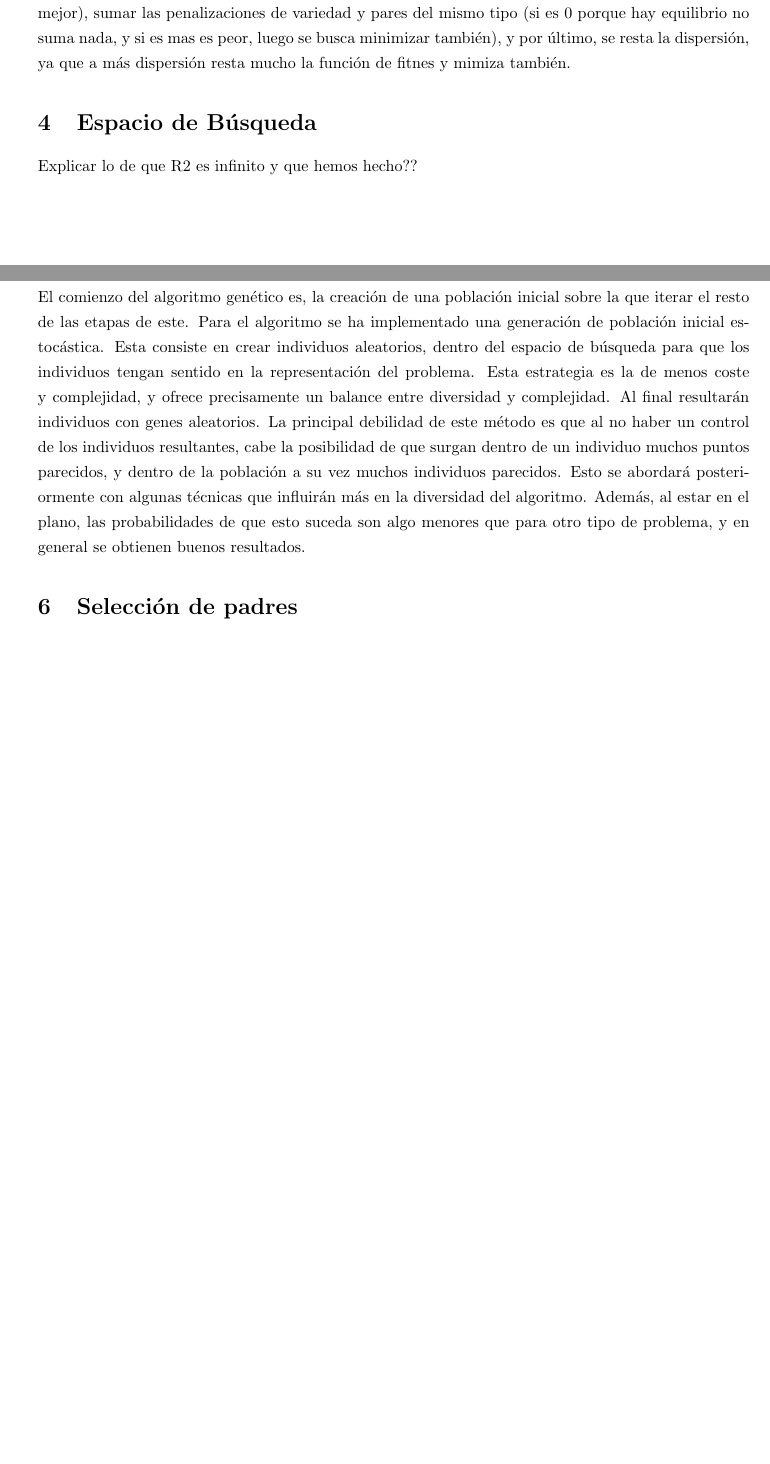
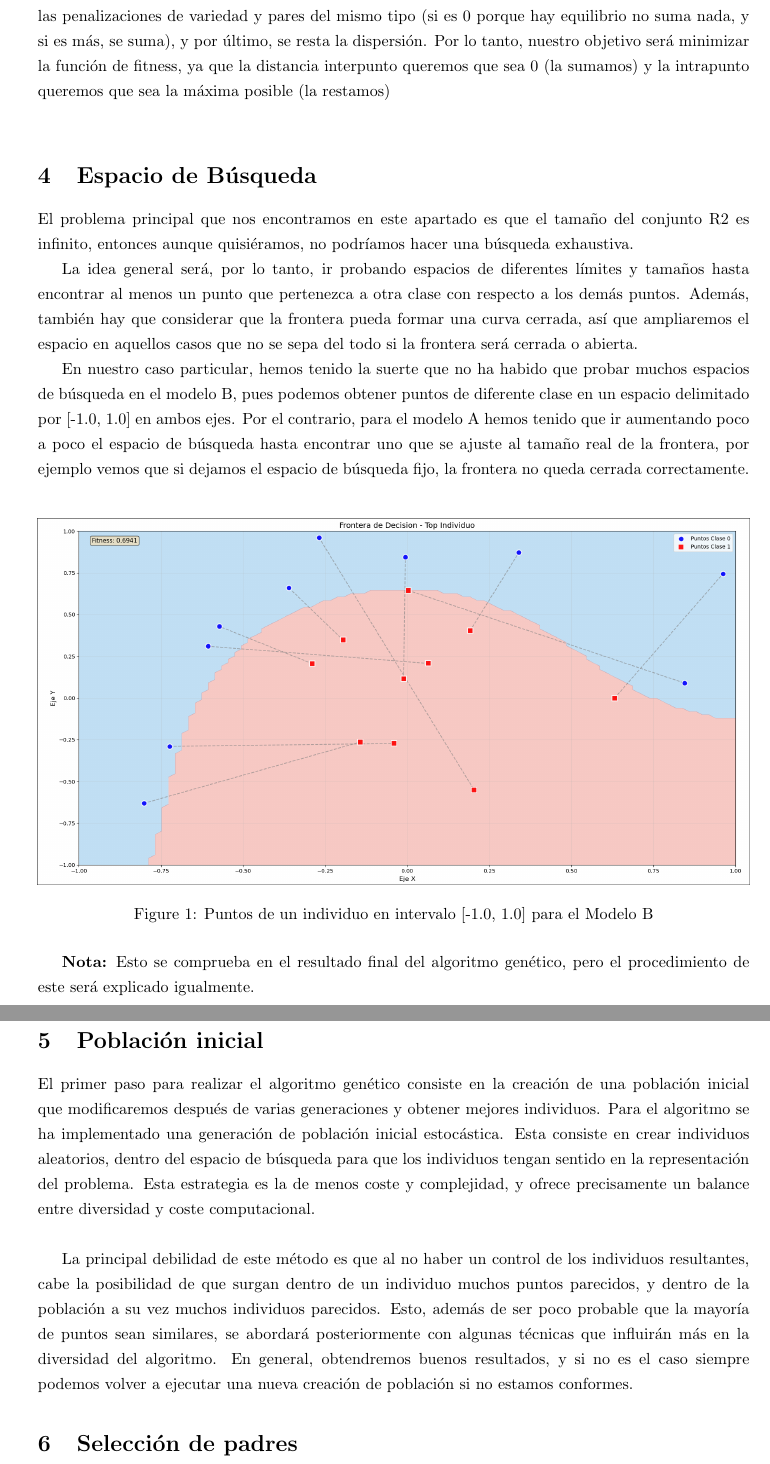
Before and after one commit to dextbrawl/Metaheuristicas, a LaTeX document (P3/Documentation/Practica3.tex): two parts of pages 4 and 5 of 6 before the commit and two parts of pages 5 and 6 of 7 after it, joined at a grey line, cut so that both start at the same text, the shorter picture padded with empty space. Compiled offline with pdfLaTeX.

Commit message:
feat: documentation revision and added some content

```diff
--- a/P3/Documentation/Practica3.tex
+++ b/P3/Documentation/Practica3.tex
@@ -180,25 +183,48 @@ Una vez imbricados todos estos valores, la función de fitness se calcula multip
-valor de peso (para ponderar e ir controlando que queremos recompensar más o menos del individuo). Con estos valores
+Una vez indicados todos estos valores, la función de fitness se calcula multiplicando cada componente por un
+valor de peso (para controlar cuáles de éstas características son más relevantes). Con estos valores
 tán sólo queda sumar la distancia entre puntos de un par (cuánto menos mejor), sumar las penalizaciones de variedad
-y pares del mismo tipo (si es 0 porque hay equilibrio no suma nada, y si es mas es peor, luego se busca minimizar también),
-y por último, se resta la dispersión, ya que a más dispersión resta mucho la función de fitnes y mimiza también.
+y pares del mismo tipo (si es 0 porque hay equilibrio no suma nada, y si es más, se suma),
+y por último, se resta la dispersión. Por lo tanto, nuestro objetivo será minimizar la función de fitness, ya que
+la distancia interpunto queremos que sea 0 (la sumamos) y la intrapunto queremos que sea la máxima posible (la restamos)\\
 
 
 \section{Espacio de Búsqueda}
-Explicar lo de que R2 es infinito y que hemos hecho??
+El problema principal que nos encontramos en este apartado es que el tamaño del conjunto
+R2 es infinito, entonces aunque quisiéramos, no podríamos hacer una búsqueda exhaustiva.
 
+La idea general será, por lo tanto, ir probando espacios de diferentes límites y tamaños hasta
+encontrar al menos un punto que pertenezca a otra clase con respecto a los demás puntos. Además,
+también hay que considerar que la frontera pueda formar una curva cerrada, así que ampliaremos
+el espacio en aquellos casos que no se sepa del todo si la frontera será cerrada o abierta.
+
+En nuestro caso particular, hemos tenido la suerte que no ha habido que probar muchos espacios de búsqueda en el modelo B,
+pues podemos obtener puntos de diferente clase en un espacio delimitado por [-1.0, 1.0] en ambos ejes.
+Por el contrario, para el modelo A hemos tenido que ir aumentando poco a poco el espacio de búsqueda hasta encontrar uno que
+se ajuste al tamaño real de la frontera, por ejemplo vemos que si dejamos el espacio de búsqueda fijo, la frontera
+no queda cerrada correctamente.\\
+
+\begin{figure}[htb]
+  \centering
+  \includegraphics[width=1\linewidth]{images/Espacio_Ejemplo_B.png}
+  \caption{Puntos de un individuo en intervalo [-1.0, 1.0] para el Modelo B}
+\end{figure}
+
+\textbf{Nota:} Esto se comprueba en el resultado final del algoritmo genético, pero el procedimiento
+de este será explicado igualmente.\\
 
 \section{Población inicial}
 
-El comienzo del algoritmo genético es, la creación de una población inicial sobre la que iterar el resto de las etapas
-de este. Para el algoritmo se ha implementado una generación de población
+El primer paso para realizar el algoritmo genético consiste en la creación de una población inicial que modificaremos después de
+varias generaciones y obtener mejores individuos. Para el algoritmo se ha implementado una generación de población
 inicial estocástica. Esta consiste en crear individuos aleatorios, dentro del espacio de búsqueda para que
 los individuos tengan sentido en la representación del problema. Esta estrategia es la de menos coste
-y complejidad, y ofrece precisamente un balance entre diversidad y complejidad. Al final resultarán individuos
-con genes aleatorios. La principal debilidad de este método es que al no haber un control de los individuos resultantes,
+y complejidad, y ofrece precisamente un balance entre diversidad y coste computacional.\\
+
+La principal debilidad de este método es que al no haber un control de los individuos resultantes,
 cabe la posibilidad de que surgan dentro de un individuo muchos puntos parecidos, y dentro de la población a su vez muchos
-individuos parecidos. Esto se abordará posteriormente con algunas técnicas que influirán más en la diversidad del algoritmo.
-Además, al estar en el plano, las probabilidades de que esto suceda son algo menores que para otro tipo de problema,
-y en general se obtienen buenos resultados.
+individuos parecidos. Esto, además de ser poco probable que la mayoría de puntos sean similares, se abordará posteriormente
+con algunas técnicas que influirán más en la diversidad del algoritmo. En general, obtendremos buenos resultados, y si no es el caso
+siempre podemos volver a ejecutar una nueva creación de población si no estamos conformes.
 
 
 
```
Also changed, not shown: P3/Documentation/Practica3.pdf, P3/Documentation/images/Espacio_Ejemplo_B.png (added), P3/Documentation/Practica3.tex (66 more changed lines), 1 other file.
